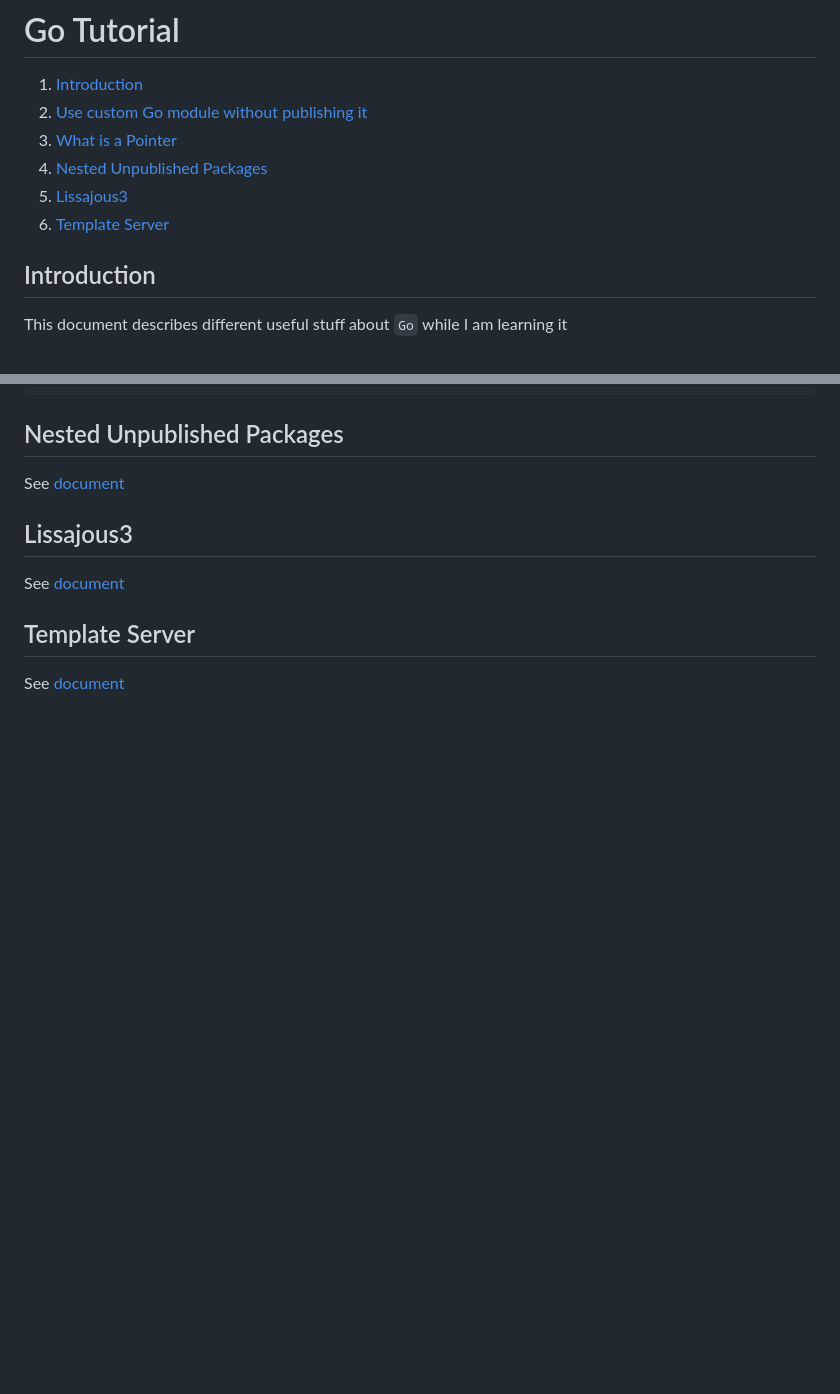
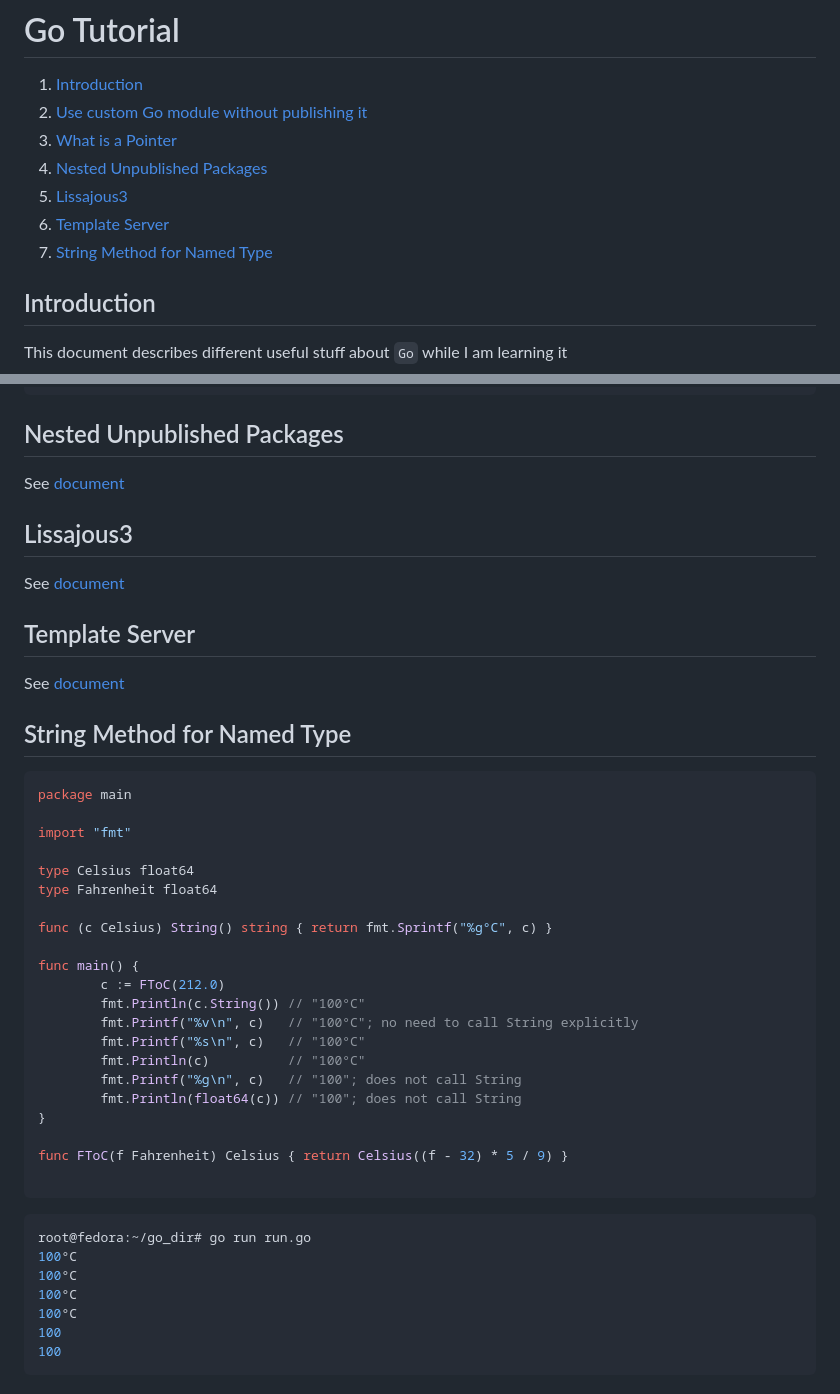
Before and after one commit to Andrew-157/go-training-1, a Markdown page: README.md, 2 parts joined by grey strips. GitHub-like rendering; blank space fills up the shorter version.

Commit message:
String Method for named type in readme

````diff
--- a/README.md
+++ b/README.md
@@ -6,6 +6,7 @@
 4. [Nested Unpublished Packages](#nested-unpublished-packages)
 5. [Lissajous3](#lissajous3)
 6. [Template Server](#template-server)
+7. [String Method for Named Type](#string-method-for-named-type)
 
 ## Introduction
 
@@ -119,3 +120,39 @@ See [document](./lissajous3/Lissajous3.md)
 ## Template Server
 
 See [document](./template-server/template-server.md)
+
+## String Method for Named Type
+
+```go
+package main
+
+import "fmt"
+
+type Celsius float64
+type Fahrenheit float64
+
+func (c Celsius) String() string { return fmt.Sprintf("%g°C", c) }
+
+func main() {
+        c := FToC(212.0)
+        fmt.Println(c.String()) // "100°C"
+        fmt.Printf("%v\n", c)   // "100°C"; no need to call String explicitly
+        fmt.Printf("%s\n", c)   // "100°C"
+        fmt.Println(c)          // "100°C"
+        fmt.Printf("%g\n", c)   // "100"; does not call String
+        fmt.Println(float64(c)) // "100"; does not call String
+}
+
+func FToC(f Fahrenheit) Celsius { return Celsius((f - 32) * 5 / 9) }
+
+```
+
+```bash
+root@fedora:~/go_dir# go run run.go
+100°C
+100°C
+100°C
+100°C
+100
+100
+```
````
